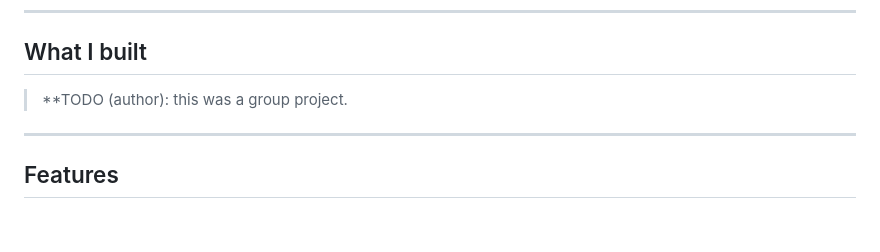
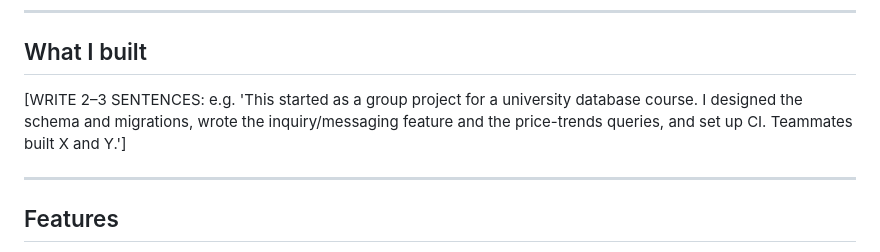
Before and after one commit to f4zzie/agri_app, a Markdown page: README.md, the part around the change. Drawn GitHub-style; blank space fills up the shorter version.

Commit message:
Replace the broken What I built note in the README
Co-Authored-By: Claude Opus 5.5 <noreply@anthropic.com>

```diff
--- a/README.md
+++ b/README.md
@@ -32,7 +32,8 @@ A normalised schema evolved through versioned migrations, with CHECK constraints
 
 ## What I built
 
-> **TODO (author): this was a group project.
+[WRITE 2–3 SENTENCES: e.g. 'This started as a group project for a university database course. I designed the schema and migrations, wrote the inquiry/messaging feature and the price-trends queries, and set up CI. Teammates built X and Y.']
+
 ---
 
 ## Features
```
